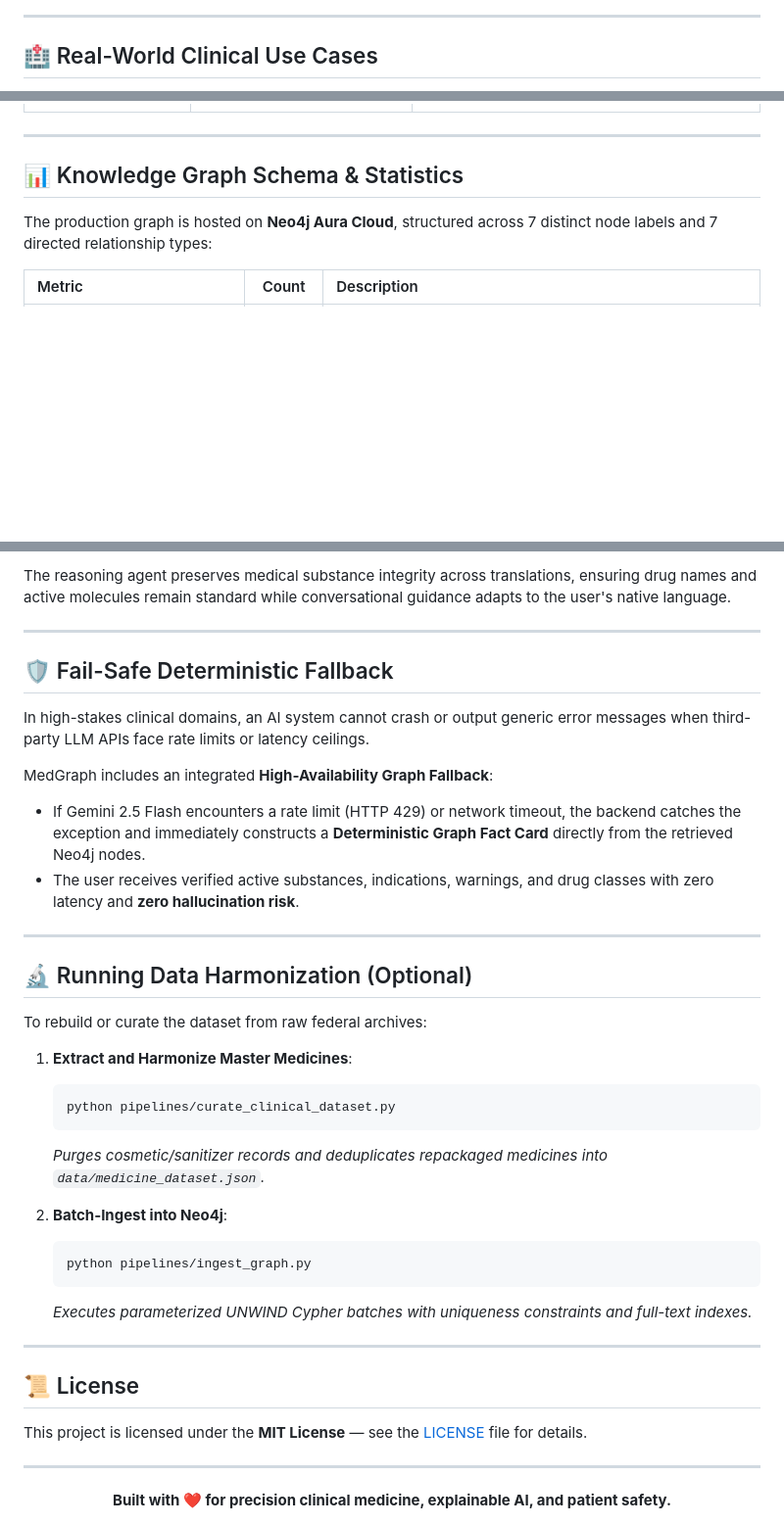
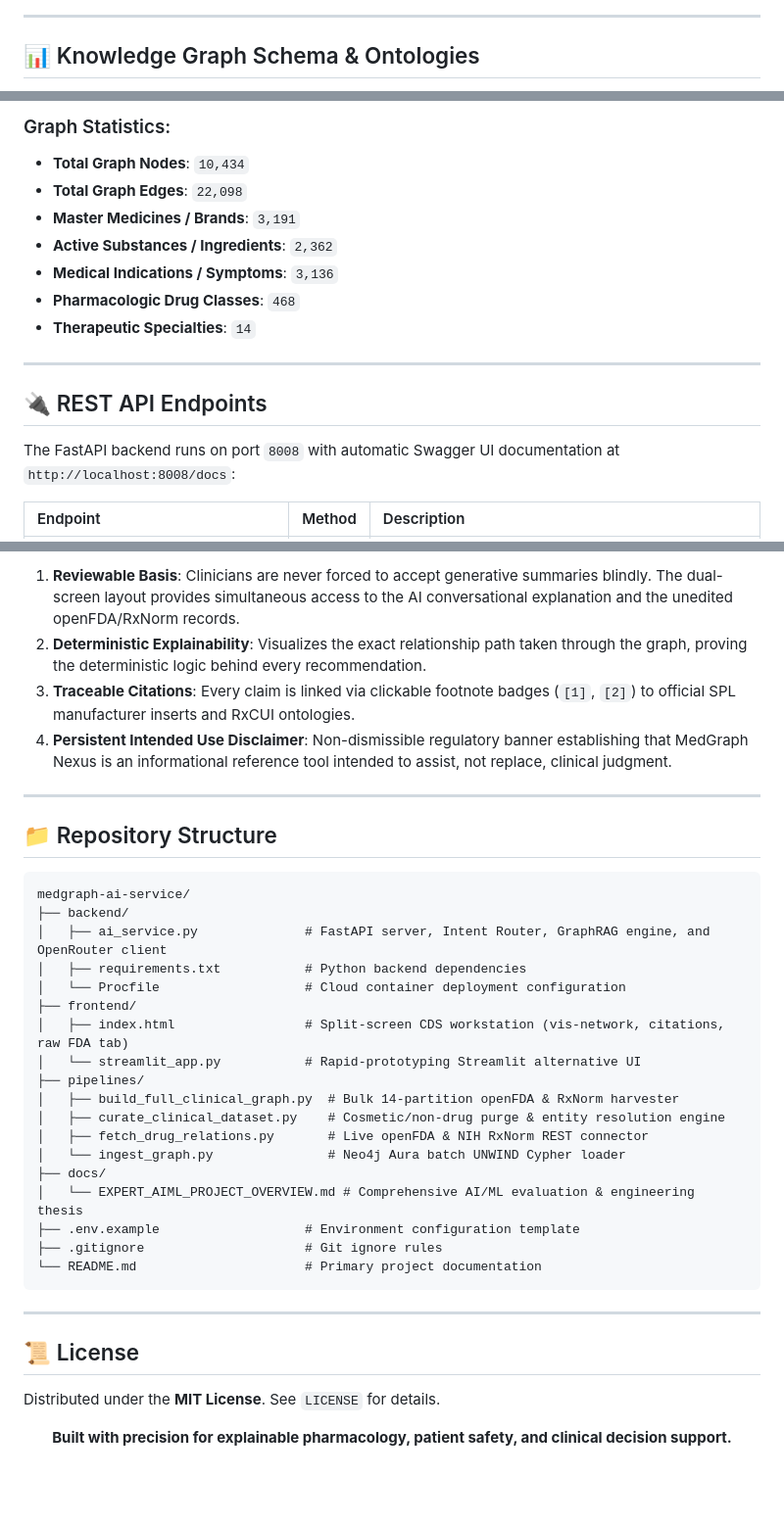
Before and after one commit to slyvarun/medgraph-ai-service, a Markdown page: README.md, 3 parts joined by grey strips. Shown at 98% size. GitHub-like rendering; blank space fills up the shorter version.

````diff
--- a/README.md
+++ b/README.md
@@ -67,5 +153,5 @@ flowchart TD
 
 ---
 
-## 🏥 Real-World Clinical Use Cases
+## 📊 Knowledge Graph Schema & Ontologies
 
@@ -77,11 +175,17 @@ flowchart TD
+### Graph Statistics:
+* **Total Graph Nodes**: `10,434`
+* **Total Graph Edges**: `22,098`
+* **Master Medicines / Brands**: `3,191`
+* **Active Substances / Ingredients**: `2,362`
+* **Medical Indications / Symptoms**: `3,136`
+* **Pharmacologic Drug Classes**: `468`
+* **Therapeutic Specialties**: `14`
 
 ---
 
-## 📊 Knowledge Graph Schema & Statistics
+## 🔌 REST API Endpoints
 
-The production graph is hosted on **Neo4j Aura Cloud**, structured across 7 distinct node labels and 7 directed relationship types:
+The FastAPI backend runs on port `8008` with automatic Swagger UI documentation at `http://localhost:8008/docs`:
 
-<div align="center">
-
-| Metric | Count | Description |
+| Endpoint | Method | Description |
 | :--- | :---: | :--- |
@@ -194,42 +249,40 @@ MedGraph Nexus natively supports clinical queries across three languages:
 
-The reasoning agent preserves medical substance integrity across translations, ensuring drug names and active molecules remain standard while conversational guidance adapts to the user's native language.
+1. **Reviewable Basis**: Clinicians are never forced to accept generative summaries blindly. The dual-screen layout provides simultaneous access to the AI conversational explanation and the unedited openFDA/RxNorm records.
+2. **Deterministic Explainability**: Visualizes the exact relationship path taken through the graph, proving the deterministic logic behind every recommendation.
+3. **Traceable Citations**: Every claim is linked via clickable footnote badges (`[1]`, `[2]`) to official SPL manufacturer inserts and RxCUI ontologies.
+4. **Persistent Intended Use Disclaimer**: Non-dismissible regulatory banner establishing that MedGraph Nexus is an informational reference tool intended to assist, not replace, clinical judgment.
 
 ---
 
-## 🛡️ Fail-Safe Deterministic Fallback
+## 📁 Repository Structure
 
-In high-stakes clinical domains, an AI system cannot crash or output generic error messages when third-party LLM APIs face rate limits or latency ceilings.
-
-MedGraph includes an integrated **High-Availability Graph Fallback**:
-- If Gemini 2.5 Flash encounters a rate limit (HTTP 429) or network timeout, the backend catches the exception and immediately constructs a **Deterministic Graph Fact Card** directly from the retrieved Neo4j nodes.
-- The user receives verified active substances, indications, warnings, and drug classes with zero latency and **zero hallucination risk**.
-
----
-
-## 🔬 Running Data Harmonization (Optional)
-
-To rebuild or curate the dataset from raw federal archives:
-
-1. **Extract and Harmonize Master Medicines**:
-   ```bash
-   python pipelines/curate_clinical_dataset.py
-   ```
-   *Purges cosmetic/sanitizer records and deduplicates repackaged medicines into `data/medicine_dataset.json`.*
-
-2. **Batch-Ingest into Neo4j**:
-   ```bash
-   python pipelines/ingest_graph.py
-   ```
-   *Executes parameterized UNWIND Cypher batches with uniqueness constraints and full-text indexes.*
+```
+medgraph-ai-service/
+├── backend/
+│   ├── ai_service.py              # FastAPI server, Intent Router, GraphRAG engine, and OpenRouter client
+│   ├── requirements.txt           # Python backend dependencies
+│   └── Procfile                   # Cloud container deployment configuration
+├── frontend/
+│   ├── index.html                 # Split-screen CDS workstation (vis-network, citations, raw FDA tab)
+│   └── streamlit_app.py           # Rapid-prototyping Streamlit alternative UI
+├── pipelines/
+│   ├── build_full_clinical_graph.py  # Bulk 14-partition openFDA & RxNorm harvester
+│   ├── curate_clinical_dataset.py    # Cosmetic/non-drug purge & entity resolution engine
+│   ├── fetch_drug_relations.py       # Live openFDA & NIH RxNorm REST connector
+│   └── ingest_graph.py               # Neo4j Aura batch UNWIND Cypher loader
+├── docs/
+│   └── EXPERT_AIML_PROJECT_OVERVIEW.md # Comprehensive AI/ML evaluation & engineering thesis
+├── .env.example                   # Environment configuration template
+├── .gitignore                     # Git ignore rules
+└── README.md                      # Primary project documentation
+```
 
 ---
 
 ## 📜 License
 
-This project is licensed under the **MIT License** — see the [LICENSE](LICENSE) file for details.
-
----
+Distributed under the **MIT License**. See `LICENSE` for details.
 
 <div align="center">
-  <b>Built with ❤️ for precision clinical medicine, explainable AI, and patient safety.</b>
+  <b>Built with precision for explainable pharmacology, patient safety, and clinical decision support.</b>
 </div>
````
Also changed, not shown: other parts of README.md (+167 -118 lines).
